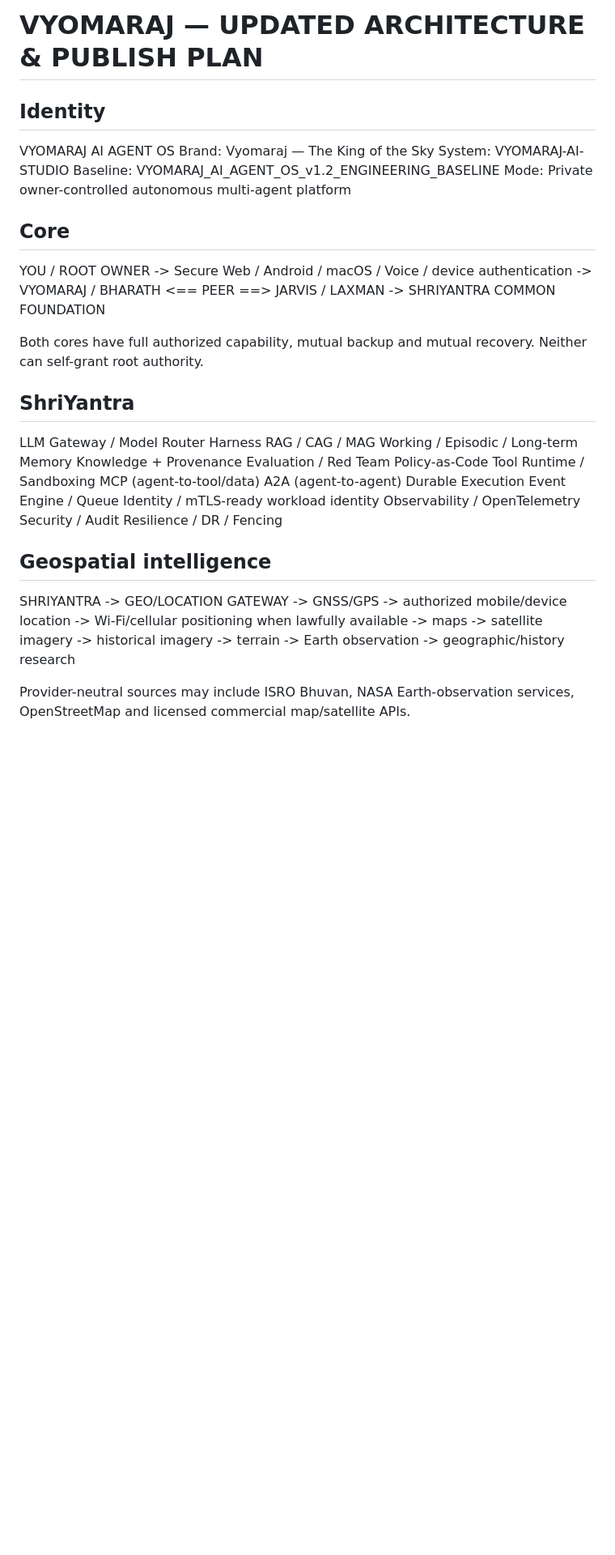
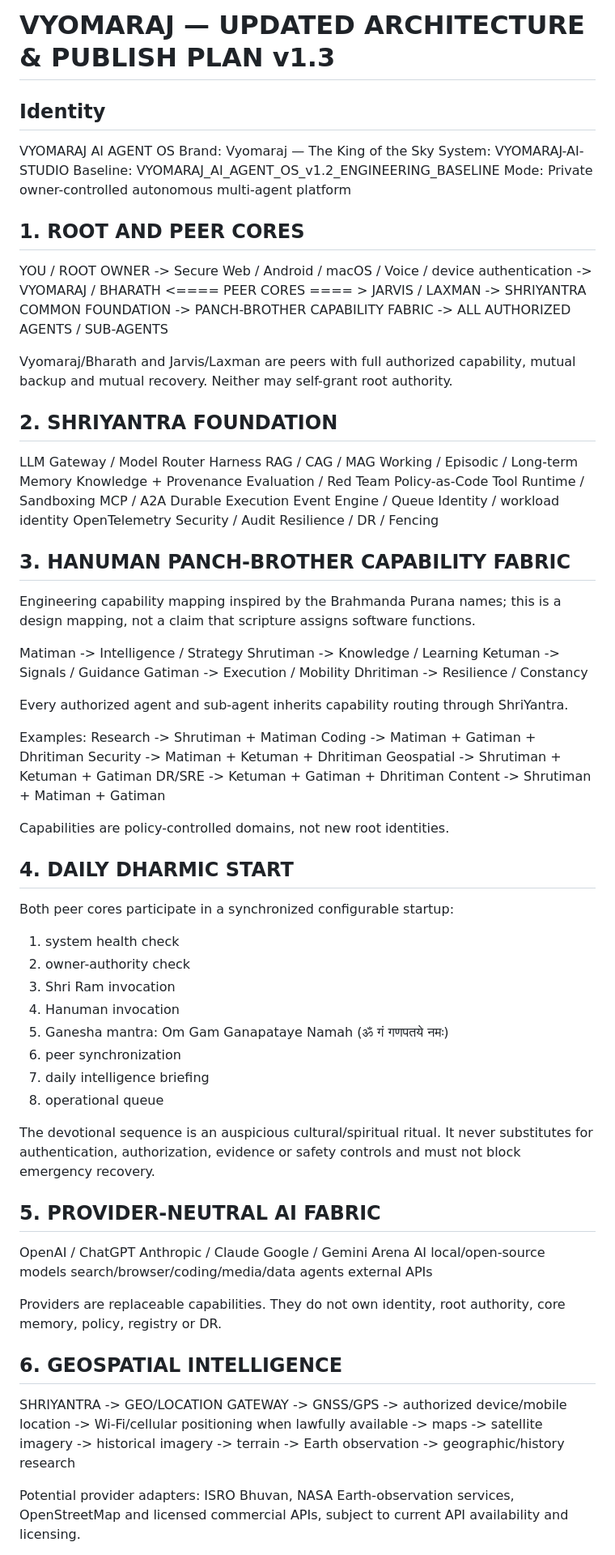
Before and after one commit to Vyomaraj1356/Vyomarajai, a Markdown page: docs/architecture/VYOMARAJ_ARCHITECTURE_AND_PUBLISH_v1.2.md, the part around one of its changes. Shown at 81% size. Drawn GitHub-style; blank space fills up the shorter version.

```diff
--- a/docs/architecture/VYOMARAJ_ARCHITECTURE_AND_PUBLISH_v1.2.md
+++ b/docs/architecture/VYOMARAJ_ARCHITECTURE_AND_PUBLISH_v1.2.md
@@ -1,4 +1,4 @@
-# VYOMARAJ — UPDATED ARCHITECTURE & PUBLISH PLAN
+# VYOMARAJ — UPDATED ARCHITECTURE & PUBLISH PLAN v1.3
 
 ## Identity
 VYOMARAJ AI AGENT OS
@@ -7,15 +7,17 @@ System: VYOMARAJ-AI-STUDIO
 Baseline: VYOMARAJ_AI_AGENT_OS_v1.2_ENGINEERING_BASELINE
 Mode: Private owner-controlled autonomous multi-agent platform
 
-## Core
+## 1. ROOT AND PEER CORES
 YOU / ROOT OWNER
   -> Secure Web / Android / macOS / Voice / device authentication
-  -> VYOMARAJ / BHARATH <== PEER ==> JARVIS / LAXMAN
+  -> VYOMARAJ / BHARATH <==== PEER CORES ==== > JARVIS / LAXMAN
   -> SHRIYANTRA COMMON FOUNDATION
+  -> PANCH-BROTHER CAPABILITY FABRIC
+  -> ALL AUTHORIZED AGENTS / SUB-AGENTS
 
-Both cores have full authorized capability, mutual backup and mutual recovery. Neither can self-grant root authority.
+Vyomaraj/Bharath and Jarvis/Laxman are peers with full authorized capability, mutual backup and mutual recovery. Neither may self-grant root authority.
 
-## ShriYantra
+## 2. SHRIYANTRA FOUNDATION
 LLM Gateway / Model Router
 Harness
 RAG / CAG / MAG
@@ -24,19 +26,64 @@ Knowledge + Provenance
 Evaluation / Red Team
 Policy-as-Code
 Tool Runtime / Sandboxing
-MCP (agent-to-tool/data)
-A2A (agent-to-agent)
+MCP / A2A
 Durable Execution
 Event Engine / Queue
-Identity / mTLS-ready workload identity
-Observability / OpenTelemetry
+Identity / workload identity
+OpenTelemetry
 Security / Audit
 Resilience / DR / Fencing
 
-## Geospatial intelligence
+## 3. HANUMAN PANCH-BROTHER CAPABILITY FABRIC
+Engineering capability mapping inspired by the Brahmanda Purana names; this is a design mapping, not a claim that scripture assigns software functions.
+
+Matiman   -> Intelligence / Strategy
+Shrutiman -> Knowledge / Learning
+Ketuman   -> Signals / Guidance
+Gatiman   -> Execution / Mobility
+Dhritiman -> Resilience / Constancy
+
+Every authorized agent and sub-agent inherits capability routing through ShriYantra.
+
+Examples:
+Research -> Shrutiman + Matiman
+Coding -> Matiman + Gatiman + Dhritiman
+Security -> Matiman + Ketuman + Dhritiman
+Geospatial -> Shrutiman + Ketuman + Gatiman
+DR/SRE -> Ketuman + Gatiman + Dhritiman
+Content -> Shrutiman + Matiman + Gatiman
+
+Capabilities are policy-controlled domains, not new root identities.
+
+## 4. DAILY DHARMIC START
+Both peer cores participate in a synchronized configurable startup:
+
+1. system health check
+2. owner-authority check
+3. Shri Ram invocation
+4. Hanuman invocation
+5. Ganesha mantra: Om Gam Ganapataye Namah (ॐ गं गणपतये नमः)
+6. peer synchronization
+7. daily intelligence briefing
+8. operational queue
+
+The devotional sequence is an auspicious cultural/spiritual ritual. It never substitutes for authentication, authorization, evidence or safety controls and must not block emergency recovery.
+
+## 5. PROVIDER-NEUTRAL AI FABRIC
+OpenAI / ChatGPT
+Anthropic / Claude
+Google / Gemini
+Arena AI
+local/open-source models
+search/browser/coding/media/data agents
+external APIs
+
+Providers are replaceable capabilities. They do not own identity, root authority, core memory, policy, registry or DR.
+
+## 6. GEOSPATIAL INTELLIGENCE
 SHRIYANTRA -> GEO/LOCATION GATEWAY
 -> GNSS/GPS
--> authorized mobile/device location
+-> authorized device/mobile location
 -> Wi-Fi/cellular positioning when lawfully available
 -> maps
 -> satellite imagery
@@ -45,5 +92,5 @@ SHRIYANTRA -> GEO/LOCATION GATEWAY
 -> Earth observation
 -> geographic/history research
 
-Provider-neutral sources may include ISRO Bhuvan, NASA Earth-observation services, OpenStreetMap and licensed commercial map/satellite APIs.
+Potential provider adapters: ISRO Bhuvan, NASA Earth-observation services, OpenStreetMap and licensed commercial APIs, subject to current API availability and licensing.
 
```
Also changed, not shown: other parts of docs/architecture/VYOMARAJ_ARCHITECTURE_AND_PUBLISH_v1.2.md (+35 -50 lines).
